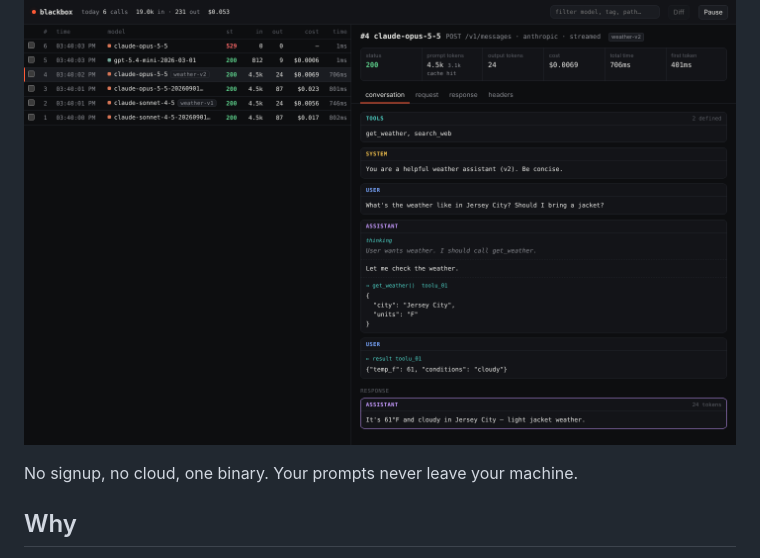
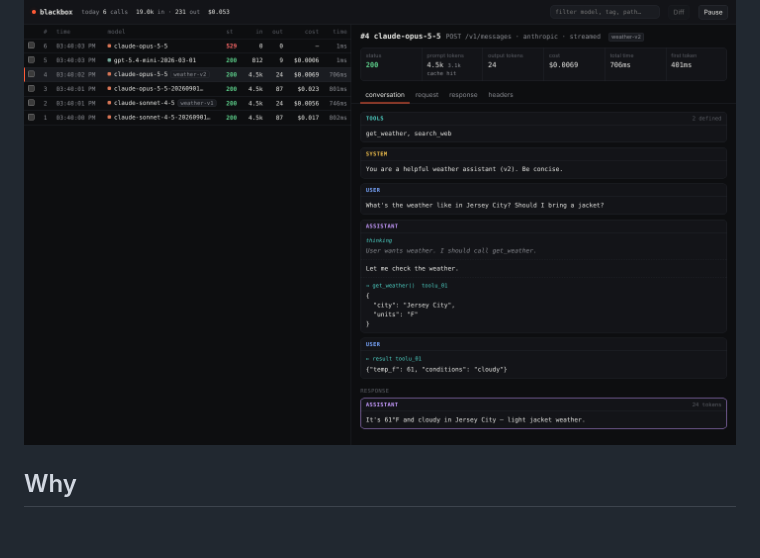
Before and after one commit to tinar9678/blackbox, a Markdown page: README.md, the part around the change. Drawn GitHub-style; blank space fills up the shorter version.

Commit message:
README: remove tagline

```diff
--- a/README.md
+++ b/README.md
@@ -3,8 +3,6 @@
 A local flight recorder for LLM API calls. Point your SDK at it, and every request and response to Anthropic or OpenAI is passed through untouched and logged to SQLite. A small web UI lets you browse calls, read them as conversations, and diff two runs side by side.
 
 ![blackbox UI](docs/screenshot.png)
-
-No signup, no cloud, one binary. Your prompts never leave your machine.
 
 ## Why
 
```
